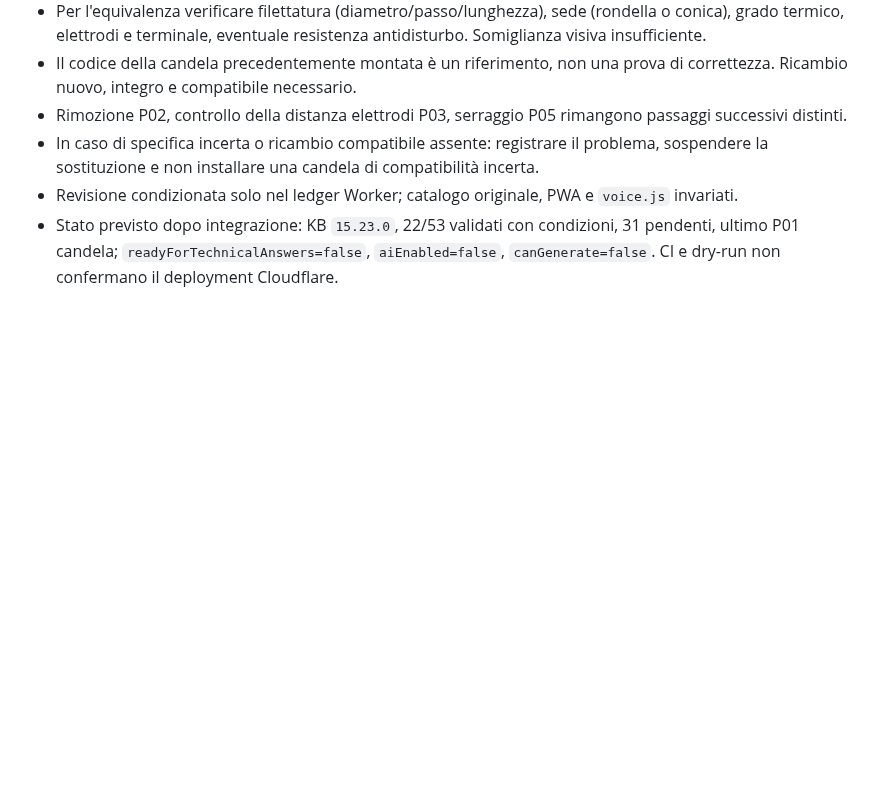
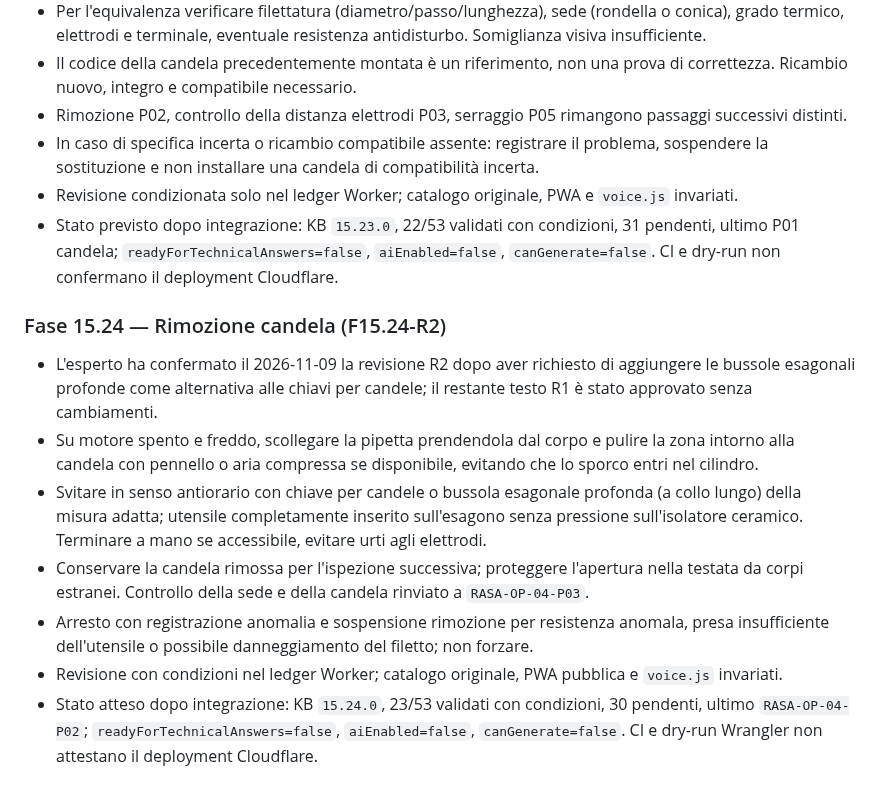
Before and after one commit to Lupus227/tagliando, a Markdown page: worker/README.md, the part around the change. Rendered like a GitHub page; blank space fills up the shorter version.

Commit message:
F15.24-R2: documenta rimozione candela con bussola esagonale profonda

```diff
--- a/worker/README.md
+++ b/worker/README.md
@@ -462,3 +462,12 @@ Verificare il risultato nella scheda Deployments > View build history del Worker
 - In caso di specifica incerta o ricambio compatibile assente: registrare il problema, sospendere la sostituzione e non installare una candela di compatibilità incerta.
 - Revisione condizionata solo nel ledger Worker; catalogo originale, PWA e `voice.js` invariati.
 - Stato previsto dopo integrazione: KB `15.23.0`, 22/53 validati con condizioni, 31 pendenti, ultimo P01 candela; `readyForTechnicalAnswers=false`, `aiEnabled=false`, `canGenerate=false`. CI e dry-run non confermano il deployment Cloudflare.
+
+### Fase 15.24 — Rimozione candela (F15.24-R2)
+- L'esperto ha confermato il 2026-11-09 la revisione R2 dopo aver richiesto di aggiungere le bussole esagonali profonde come alternativa alle chiavi per candele; il restante testo R1 è stato approvato senza cambiamenti.
+- Su motore spento e freddo, scollegare la pipetta prendendola dal corpo e pulire la zona intorno alla candela con pennello o aria compressa se disponibile, evitando che lo sporco entri nel cilindro.
+- Svitare in senso antiorario con chiave per candele o bussola esagonale profonda (a collo lungo) della misura adatta; utensile completamente inserito sull'esagono senza pressione sull'isolatore ceramico. Terminare a mano se accessibile, evitare urti agli elettrodi.
+- Conservare la candela rimossa per l'ispezione successiva; proteggere l'apertura nella testata da corpi estranei. Controllo della sede e della candela rinviato a `RASA-OP-04-P03`.
+- Arresto con registrazione anomalia e sospensione rimozione per resistenza anomala, presa insufficiente dell'utensile o possibile danneggiamento del filetto; non forzare.
+- Revisione con condizioni nel ledger Worker; catalogo originale, PWA pubblica e `voice.js` invariati.
+- Stato atteso dopo integrazione: KB `15.24.0`, 23/53 validati con condizioni, 30 pendenti, ultimo `RASA-OP-04-P02`; `readyForTechnicalAnswers=false`, `aiEnabled=false`, `canGenerate=false`. CI e dry-run Wrangler non attestano il deployment Cloudflare.
```
